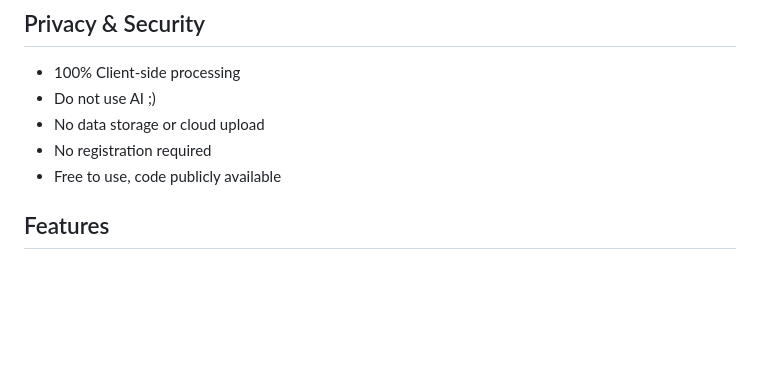
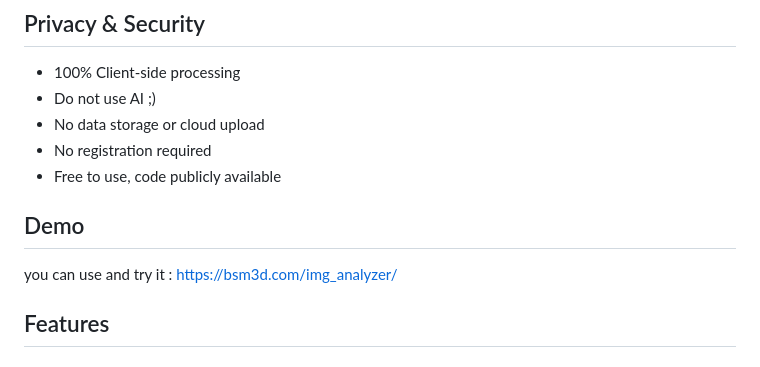
Before and after one commit to bsm3d/Image-analyzer, a Markdown page: README.md, the part around the change. Drawn GitHub-style; blank space fills up the shorter version.

```diff
--- a/README.md
+++ b/README.md
@@ -15,6 +15,9 @@ Image analyzer is an advanced web application designed to analyze and identify i
 - No registration required
 - Free to use, code publicly available
 
+## Demo
+
+you can use and try it : https://bsm3d.com/img_analyzer/
 
 ## Features
 
```
